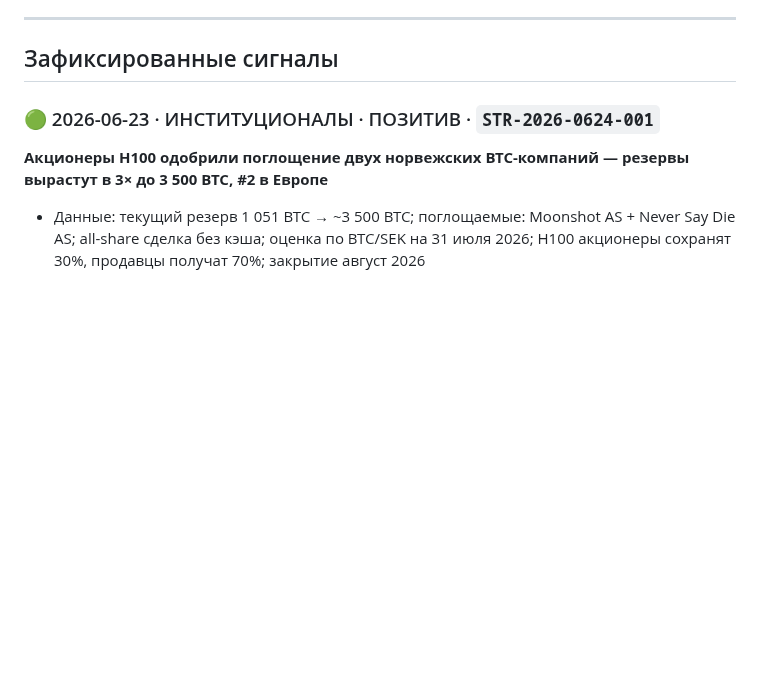
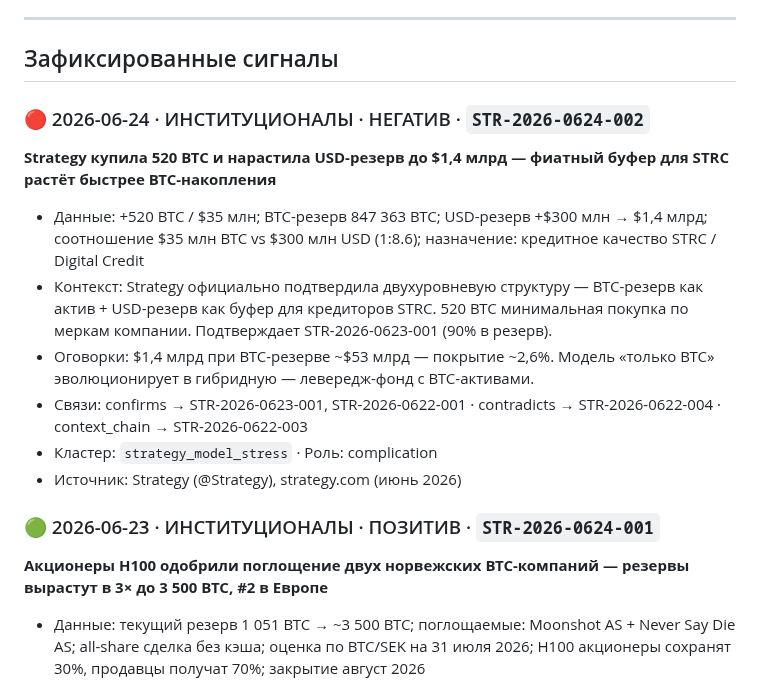
Before and after one commit to AlxCheh/Bitcoin-Intel, a Markdown page: SIGNALS.md, the part around the change. Rendered like a GitHub page; blank space fills up the shorter version.

Commit message:
docs: add STR-2026-0624-002 Strategy USD reserve to SIGNALS.md

```diff
--- a/SIGNALS.md
+++ b/SIGNALS.md
@@ -26,6 +26,16 @@
 ---
 
 ## Зафиксированные сигналы
+
+### 🔴 2026-06-24 · ИНСТИТУЦИОНАЛЫ · НЕГАТИВ · `STR-2026-0624-002`
+**Strategy купила 520 BTC и нарастила USD-резерв до $1,4 млрд — фиатный буфер для STRC растёт быстрее BTC-накопления**
+- Данные: +520 BTC / $35 млн; BTC-резерв 847 363 BTC; USD-резерв +$300 млн → $1,4 млрд; соотношение $35 млн BTC vs $300 млн USD (1:8.6); назначение: кредитное качество STRC / Digital Credit
+- Контекст: Strategy официально подтвердила двухуровневую структуру — BTC-резерв как актив + USD-резерв как буфер для кредиторов STRC. 520 BTC минимальная покупка по меркам компании. Подтверждает STR-2026-0623-001 (90% в резерв).
+- Оговорки: $1,4 млрд при BTC-резерве ~$53 млрд — покрытие ~2,6%. Модель «только BTC» эволюционирует в гибридную — левередж-фонд с BTC-активами.
+- Связи: confirms → STR-2026-0623-001, STR-2026-0622-001 · contradicts → STR-2026-0622-004 · context_chain → STR-2026-0622-003
+- Кластер: `strategy_model_stress` · Роль: complication
+- Источник: Strategy (@Strategy), strategy.com (июнь 2026)
+
 
 ### 🟢 2026-06-23 · ИНСТИТУЦИОНАЛЫ · ПОЗИТИВ · `STR-2026-0624-001`
 **Акционеры H100 одобрили поглощение двух норвежских BTC-компаний — резервы вырастут в 3× до 3 500 BTC, #2 в Европе**
```
